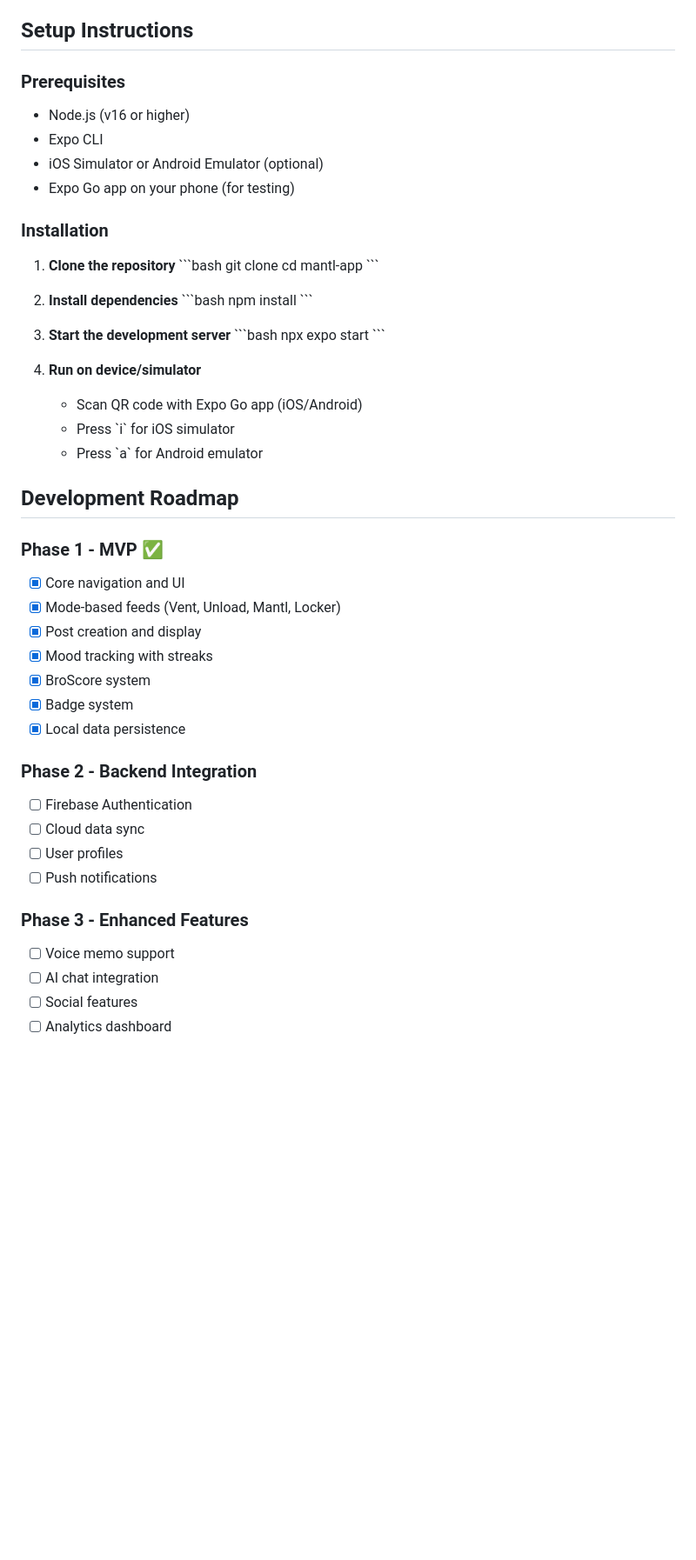
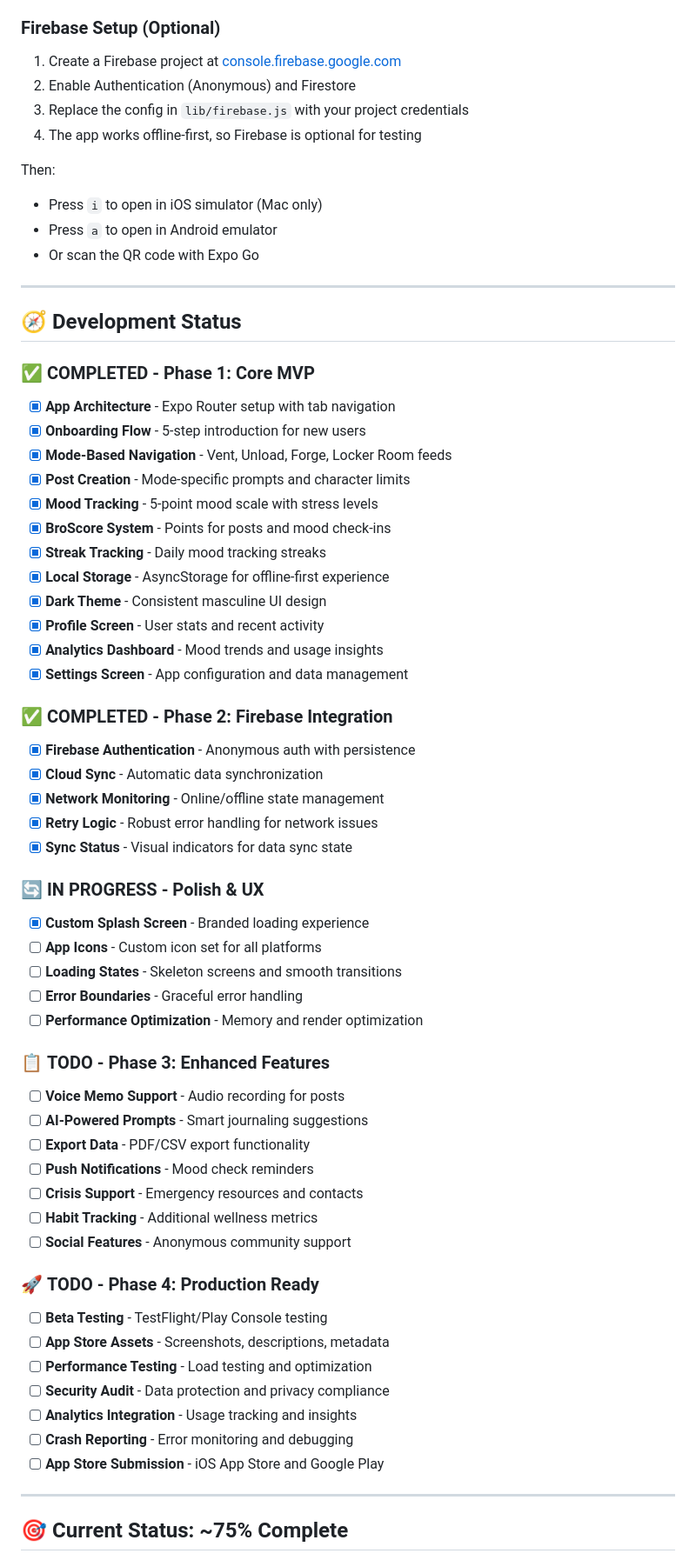
Before and after one commit to AhmadPiracha/Mantl-App, a Markdown page: README.md, the part around the change printed below. Shown: that part at 87% size. GitHub-like rendering; blank space fills up the shorter version.

```diff
--- a/README.md
+++ b/README.md
@@ -56,56 +85,67 @@ mantl-app/
 \`\`\`
 
-## Setup Instructions
+### Firebase Setup (Optional)
+1. Create a Firebase project at [console.firebase.google.com](https://console.firebase.google.com)
+2. Enable Authentication (Anonymous) and Firestore
+3. Replace the config in `lib/firebase.js` with your project credentials
+4. The app works offline-first, so Firebase is optional for testing
 
-### Prerequisites
-- Node.js (v16 or higher)
-- Expo CLI
-- iOS Simulator or Android Emulator (optional)
-- Expo Go app on your phone (for testing)
+Then:
+* Press `i` to open in iOS simulator (Mac only)
+* Press `a` to open in Android emulator
+* Or scan the QR code with Expo Go
 
-### Installation
+---
 
-1. **Clone the repository**
-   \`\`\`bash
-   git clone <your-repo-url>
-   cd mantl-app
-   \`\`\`
+## 🧭 Development Status
 
-2. **Install dependencies**
-   \`\`\`bash
-   npm install
-   \`\`\`
+### ✅ **COMPLETED - Phase 1: Core MVP**
+- [x] **App Architecture** - Expo Router setup with tab navigation
+- [x] **Onboarding Flow** - 5-step introduction for new users
+- [x] **Mode-Based Navigation** - Vent, Unload, Forge, Locker Room feeds
+- [x] **Post Creation** - Mode-specific prompts and character limits
+- [x] **Mood Tracking** - 5-point mood scale with stress levels
+- [x] **BroScore System** - Points for posts and mood check-ins
+- [x] **Streak Tracking** - Daily mood tracking streaks
+- [x] **Local Storage** - AsyncStorage for offline-first experience
+- [x] **Dark Theme** - Consistent masculine UI design
+- [x] **Profile Screen** - User stats and recent activity
+- [x] **Analytics Dashboard** - Mood trends and usage insights
+- [x] **Settings Screen** - App configuration and data management
 
-3. **Start the development server**
-   \`\`\`bash
-   npx expo start
-   \`\`\`
+### ✅ **COMPLETED - Phase 2: Firebase Integration**
+- [x] **Firebase Authentication** - Anonymous auth with persistence
+- [x] **Cloud Sync** - Automatic data synchronization
+- [x] **Network Monitoring** - Online/offline state management
+- [x] **Retry Logic** - Robust error handling for network issues
+- [x] **Sync Status** - Visual indicators for data sync state
 
-4. **Run on device/simulator**
-   - Scan QR code with Expo Go app (iOS/Android)
-   - Press \`i\` for iOS simulator
-   - Press \`a\` for Android emulator
+### 🔄 **IN PROGRESS - Polish & UX**
+- [x] **Custom Splash Screen** - Branded loading experience
+- [ ] **App Icons** - Custom icon set for all platforms
+- [ ] **Loading States** - Skeleton screens and smooth transitions
+- [ ] **Error Boundaries** - Graceful error handling
+- [ ] **Performance Optimization** - Memory and render optimization
 
-## Development Roadmap
+### 📋 **TODO - Phase 3: Enhanced Features**
+- [ ] **Voice Memo Support** - Audio recording for posts
+- [ ] **AI-Powered Prompts** - Smart journaling suggestions
+- [ ] **Export Data** - PDF/CSV export functionality
+- [ ] **Push Notifications** - Mood check reminders
+- [ ] **Crisis Support** - Emergency resources and contacts
+- [ ] **Habit Tracking** - Additional wellness metrics
+- [ ] **Social Features** - Anonymous community support
 
-### Phase 1 - MVP ✅
-- [x] Core navigation and UI
-- [x] Mode-based feeds (Vent, Unload, Mantl, Locker)
-- [x] Post creation and display
-- [x] Mood tracking with streaks
-- [x] BroScore system
-- [x] Badge system
-- [x] Local data persistence
+### 🚀 **TODO - Phase 4: Production Ready**
+- [ ] **Beta Testing** - TestFlight/Play Console testing
+- [ ] **App Store Assets** - Screenshots, descriptions, metadata
+- [ ] **Performance Testing** - Load testing and optimization
+- [ ] **Security Audit** - Data protection and privacy compliance
+- [ ] **Analytics Integration** - Usage tracking and insights
+- [ ] **Crash Reporting** - Error monitoring and debugging
+- [ ] **App Store Submission** - iOS App Store and Google Play
 
-### Phase 2 - Backend Integration
-- [ ] Firebase Authentication
-- [ ] Cloud data sync
-- [ ] User profiles
-- [ ] Push notifications
+---
 
-### Phase 3 - Enhanced Features
-- [ ] Voice memo support
-- [ ] AI chat integration
-- [ ] Social features
-- [ ] Analytics dashboard
+## 🎯 **Current Status: ~75% Complete**
 
```
Also changed, not shown: other parts of README.md (+113 -52 lines).
